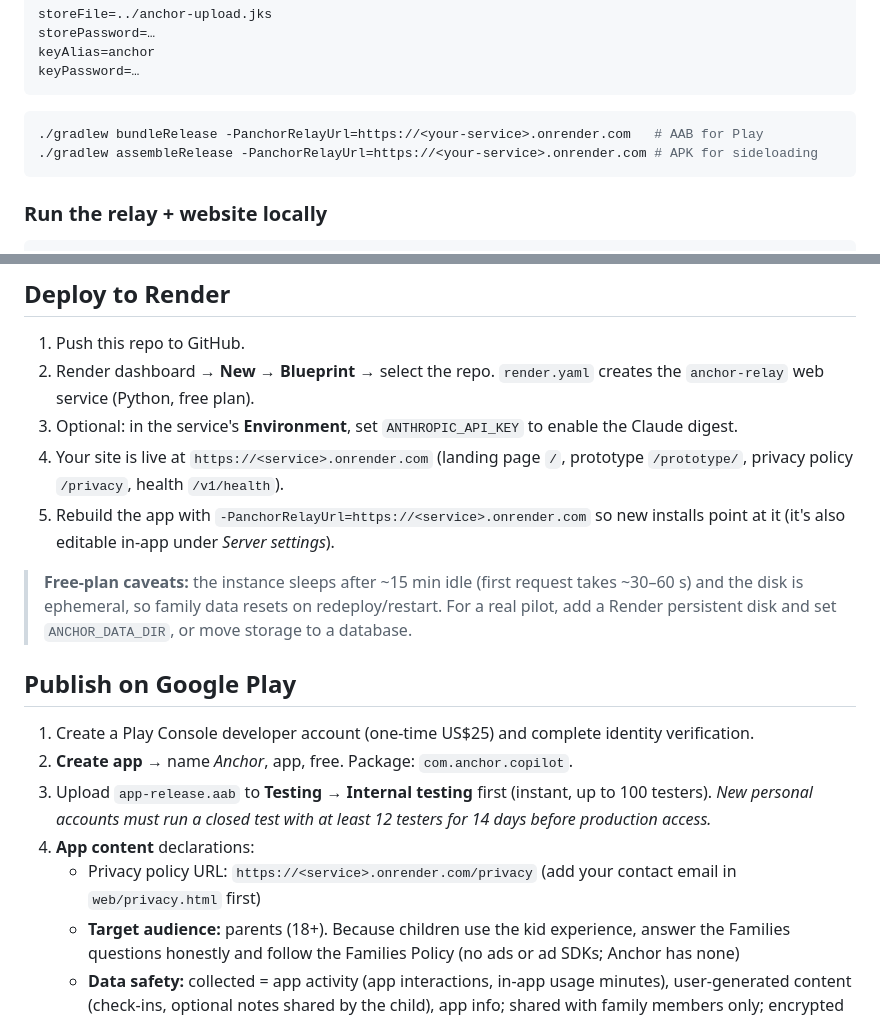
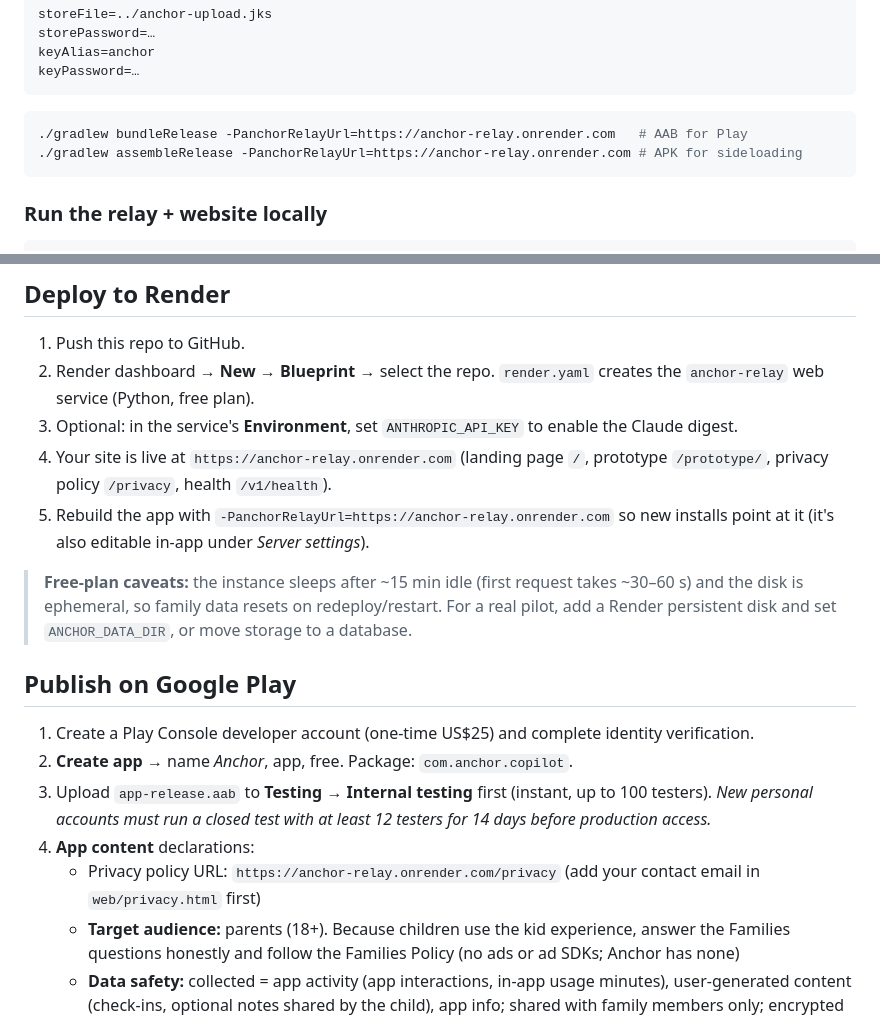
Before and after one commit to theLeverager1705/Anchor-Consent-Based-Digital-Wellbeing-Co-Pilot-for-GenAlpha, a Markdown page: README.md, 2 parts joined by grey strips. Drawn GitHub-style.

Commit message:
Point docs at the live Render deployment
Co-Authored-By: Claude Opus 5 <noreply@anthropic.com>

````diff
--- a/README.md
+++ b/README.md
@@ -76,8 +76,8 @@ keyPassword=…
 ```
 
 ```bash
-./gradlew bundleRelease -PanchorRelayUrl=https://<your-service>.onrender.com   # AAB for Play
-./gradlew assembleRelease -PanchorRelayUrl=https://<your-service>.onrender.com # APK for sideloading
+./gradlew bundleRelease -PanchorRelayUrl=https://anchor-relay.onrender.com   # AAB for Play
+./gradlew assembleRelease -PanchorRelayUrl=https://anchor-relay.onrender.com # APK for sideloading
 ```
 
 ### Run the relay + website locally
@@ -94,8 +94,8 @@ ANTHROPIC_API_KEY=sk-ant-... python server/anchor_relay.py   # enables the AI di
 1. Push this repo to GitHub.
 2. Render dashboard → **New → Blueprint** → select the repo. `render.yaml` creates the `anchor-relay` web service (Python, free plan).
 3. Optional: in the service's **Environment**, set `ANTHROPIC_API_KEY` to enable the Claude digest.
-4. Your site is live at `https://<service>.onrender.com` (landing page `/`, prototype `/prototype/`, privacy policy `/privacy`, health `/v1/health`).
-5. Rebuild the app with `-PanchorRelayUrl=https://<service>.onrender.com` so new installs point at it (it's also editable in-app under *Server settings*).
+4. Your site is live at `https://anchor-relay.onrender.com` (landing page `/`, prototype `/prototype/`, privacy policy `/privacy`, health `/v1/health`).
+5. Rebuild the app with `-PanchorRelayUrl=https://anchor-relay.onrender.com` so new installs point at it (it's also editable in-app under *Server settings*).
 
 > **Free-plan caveats:** the instance sleeps after ~15 min idle (first request takes ~30–60 s) and the disk is ephemeral, so family data resets on redeploy/restart. For a real pilot, add a Render persistent disk and set `ANCHOR_DATA_DIR`, or move storage to a database.
 
@@ -105,7 +105,7 @@ ANTHROPIC_API_KEY=sk-ant-... python server/anchor_relay.py   # enables the AI di
 2. **Create app** → name *Anchor*, app, free. Package: `com.anchor.copilot`.
 3. Upload `app-release.aab` to **Testing → Internal testing** first (instant, up to 100 testers). *New personal accounts must run a closed test with at least 12 testers for 14 days before production access.*
 4. **App content** declarations:
-   - Privacy policy URL: `https://<service>.onrender.com/privacy` (add your contact email in `web/privacy.html` first)
+   - Privacy policy URL: `https://anchor-relay.onrender.com/privacy` (add your contact email in `web/privacy.html` first)
    - **Target audience:** parents (18+). Because children use the kid experience, answer the Families questions honestly and follow the Families Policy (no ads or ad SDKs; Anchor has none)
    - **Data safety:** collected = app activity (app interactions, in-app usage minutes), user-generated content (check-ins, optional notes shared by the child), app info; shared with family members only; encrypted in transit (HTTPS relay); deletion on request; no data sold; no ads
    - **Permissions:** *Usage access* (core feature: family wellbeing summaries), *foreground service: specialUse* (persistent disclosure + transition check; provide a short video), *camera* (Vibe Check mirror, not stored)
````
Also changed, not shown: docs/PLAY_STORE_LISTING.md (+2 -2 lines).
